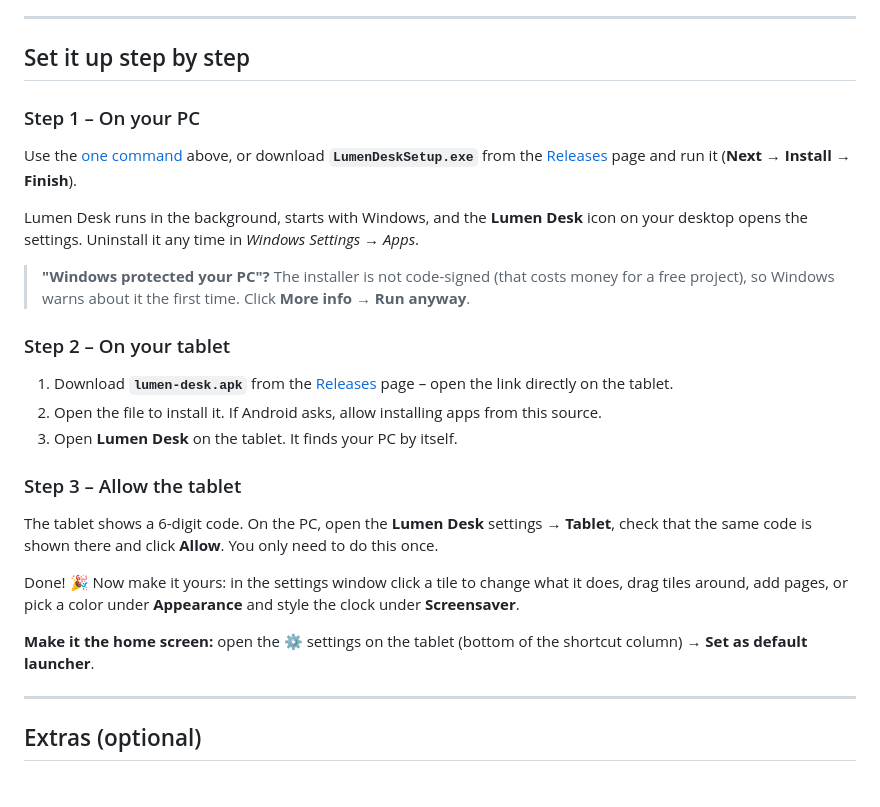
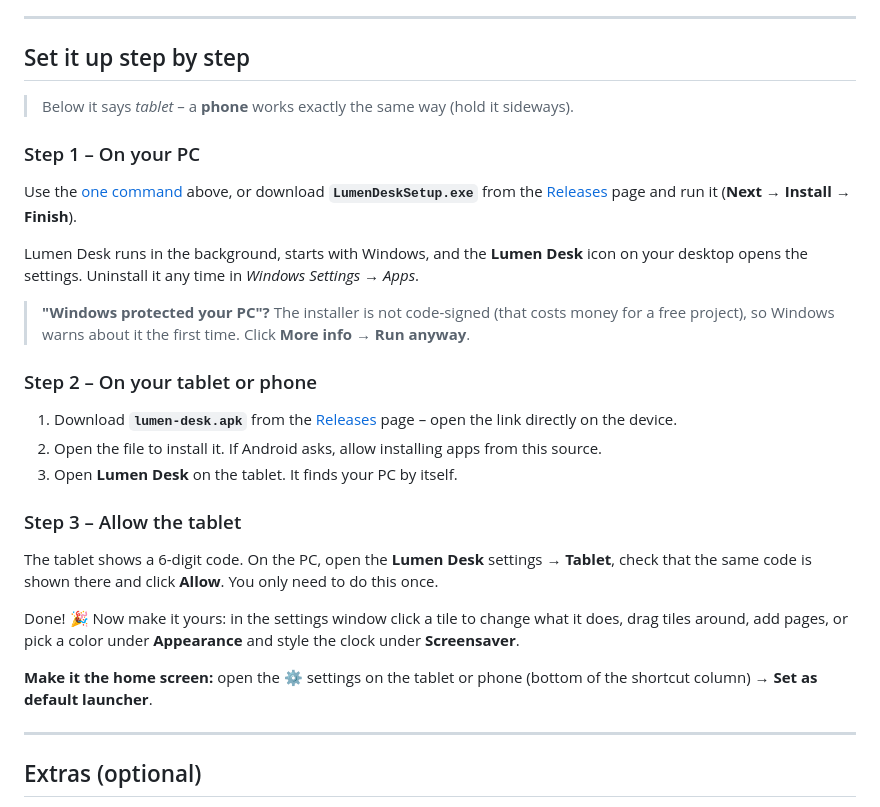
Before and after one commit to cyipex/lumen-deck, a Markdown page: README.md, the part around one of its changes. Drawn GitHub-style.

```diff
--- a/README.md
+++ b/README.md
@@ -106,6 +106,8 @@ It downloads the latest installer from this repo's [Releases](https://github.com
 
 ## Set it up step by step
 
+> Below it says *tablet* – a **phone** works exactly the same way (hold it sideways).
+
 ### Step 1 – On your PC
 Use the [one command](#install-in-one-command) above, or download **`LumenDeskSetup.exe`** from the [Releases](../../releases) page and run it (**Next → Install → Finish**).
 
@@ -113,8 +115,8 @@ Lumen Desk runs in the background, starts with Windows, and the **Lumen Desk** i
 
 > **"Windows protected your PC"?** The installer is not code-signed (that costs money for a free project), so Windows warns about it the first time. Click **More info → Run anyway**.
 
-### Step 2 – On your tablet
-1. Download **`lumen-desk.apk`** from the [Releases](../../releases) page – open the link directly on the tablet.
+### Step 2 – On your tablet or phone
+1. Download **`lumen-desk.apk`** from the [Releases](../../releases) page – open the link directly on the device.
 2. Open the file to install it. If Android asks, allow installing apps from this source.
 3. Open **Lumen Desk** on the tablet. It finds your PC by itself.
 
@@ -123,7 +125,7 @@ The tablet shows a 6-digit code. On the PC, open the **Lumen Desk** settings →
 
 Done! 🎉 Now make it yours: in the settings window click a tile to change what it does, drag tiles around, add pages, or pick a color under **Appearance** and style the clock under **Screensaver**.
 
-**Make it the home screen:** open the ⚙ settings on the tablet (bottom of the shortcut column) → **Set as default launcher**.
+**Make it the home screen:** open the ⚙ settings on the tablet or phone (bottom of the shortcut column) → **Set as default launcher**.
 
 ---
 
```
Also changed, not shown: other parts of README.md (+12 -12 lines), CHANGELOG.md (+1 -1 lines), docs/social-preview.png, 2 other files.
